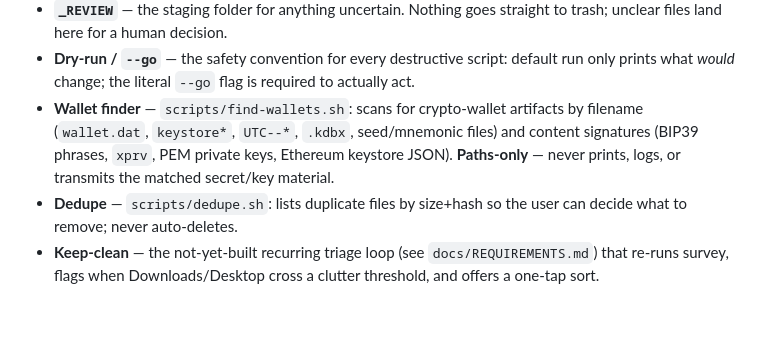
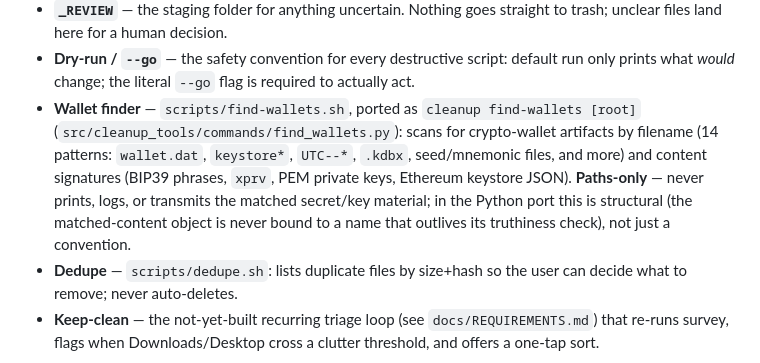
Before and after one commit to mdostal/cleanup-tools, a Markdown page: .pHive/CONTEXT.md, the part around the change. Rendered like a GitHub page; blank space fills up the shorter version.

```diff
--- a/.pHive/CONTEXT.md
+++ b/.pHive/CONTEXT.md
@@ -24,10 +24,13 @@ on, and finding files across a cluttered Mac — including recovering a lost cry
   files land here for a human decision.
 - **Dry-run / `--go`** — the safety convention for every destructive script: default run only prints
   what *would* change; the literal `--go` flag is required to actually act.
-- **Wallet finder** — `scripts/find-wallets.sh`: scans for crypto-wallet artifacts by filename
-  (`wallet.dat`, `keystore*`, `UTC--*`, `.kdbx`, seed/mnemonic files) and content signatures (BIP39
-  phrases, `xprv`, PEM private keys, Ethereum keystore JSON). **Paths-only** — never prints, logs, or
-  transmits the matched secret/key material.
+- **Wallet finder** — `scripts/find-wallets.sh`, ported as `cleanup find-wallets [root]`
+  (`src/cleanup_tools/commands/find_wallets.py`): scans for crypto-wallet artifacts by filename (14
+  patterns: `wallet.dat`, `keystore*`, `UTC--*`, `.kdbx`, seed/mnemonic files, and more) and content
+  signatures (BIP39 phrases, `xprv`, PEM private keys, Ethereum keystore JSON). **Paths-only** —
+  never prints, logs, or transmits the matched secret/key material; in the Python port this is
+  structural (the matched-content object is never bound to a name that outlives its truthiness
+  check), not just a convention.
 - **Dedupe** — `scripts/dedupe.sh`: lists duplicate files by size+hash so the user can decide what to
   remove; never auto-deletes.
 - **Keep-clean** — the not-yet-built recurring triage loop (see `docs/REQUIREMENTS.md`) that re-runs
```
Also changed, not shown: README.md (+17 -7 lines).
